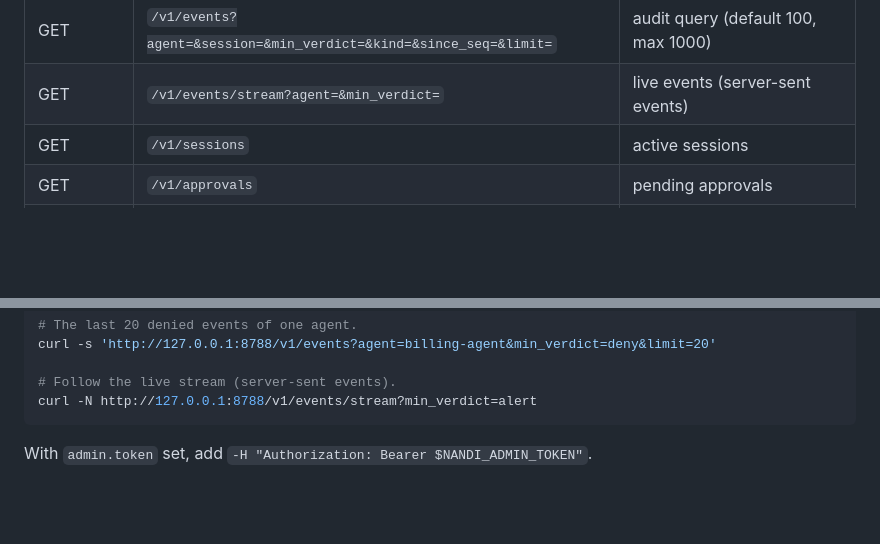
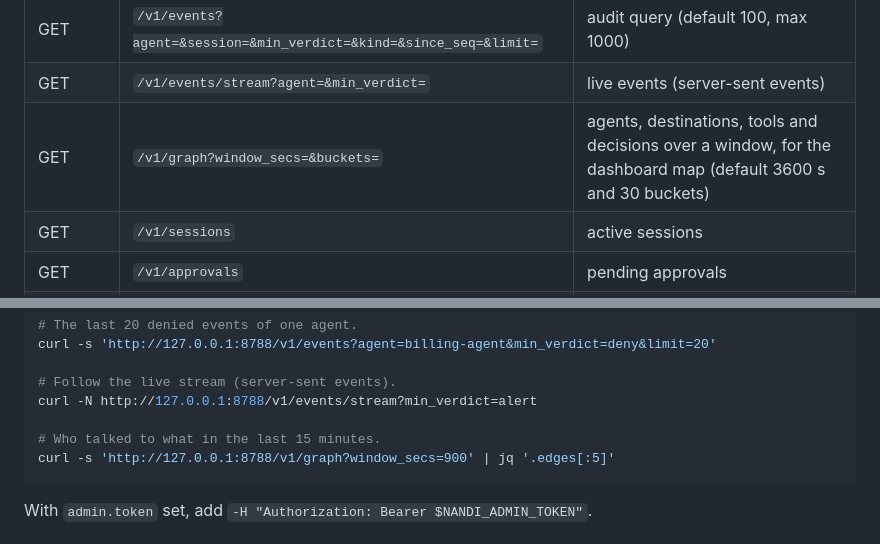
Before and after one commit to dmdhrumilmistry/nandi, a Markdown page: docs/reference/admin-api.md, 2 parts joined by grey strips. GitHub-like rendering; blank space fills up the shorter version.

````diff
--- a/docs/reference/admin-api.md
+++ b/docs/reference/admin-api.md
@@ -12,6 +12,7 @@ page); without a token they only answer loopback clients.
 | GET | `/v1/status` | mode, routes, counts, audit head |
 | GET | `/v1/events?agent=&session=&min_verdict=&kind=&since_seq=&limit=` | audit query (default 100, max 1000) |
 | GET | `/v1/events/stream?agent=&min_verdict=` | live events (server-sent events) |
+| GET | `/v1/graph?window_secs=&buckets=` | agents, destinations, tools and decisions over a window, for the dashboard map (default 3600 s and 30 buckets) |
 | GET | `/v1/sessions` | active sessions |
 | GET | `/v1/approvals` | pending approvals |
 | POST | `/v1/approvals/{id}/approve`, `/deny` | resolve, optional body `{"by": "name"}` |
@@ -40,6 +41,9 @@ curl -s 'http://127.0.0.1:8788/v1/events?agent=billing-agent&min_verdict=deny&li
 
 # Follow the live stream (server-sent events).
 curl -N http://127.0.0.1:8788/v1/events/stream?min_verdict=alert
+
+# Who talked to what in the last 15 minutes.
+curl -s 'http://127.0.0.1:8788/v1/graph?window_secs=900' | jq '.edges[:5]'
 ```
 
 With `admin.token` set, add `-H "Authorization: Bearer $NANDI_ADMIN_TOKEN"`.
````
Also changed, not shown: README.md (+9 -0 lines), docs/operations/observability.md (+21 -0 lines), docs/assets/screenshots/map-dark.png (added), docs/assets/screenshots/map-light.png (added), 7 other files.
